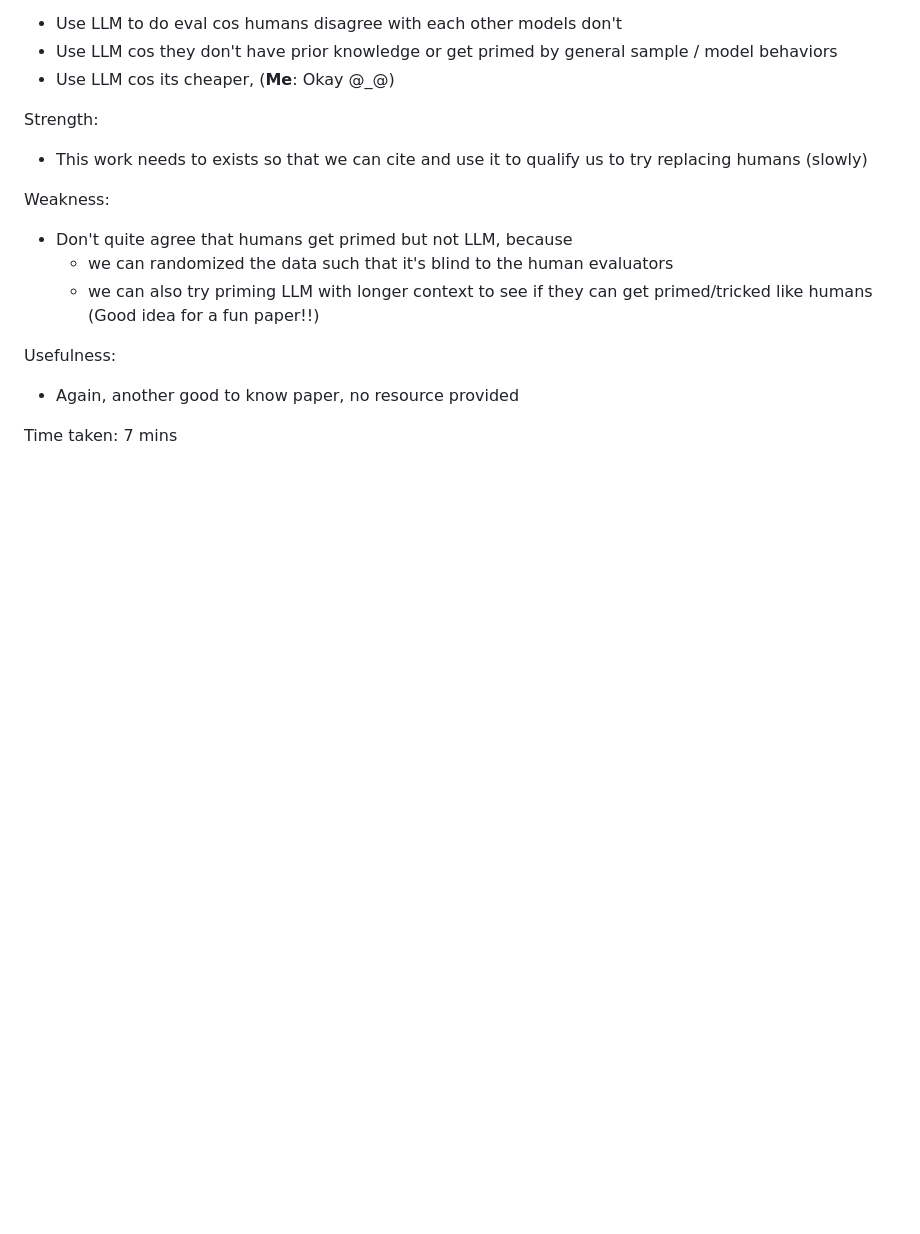
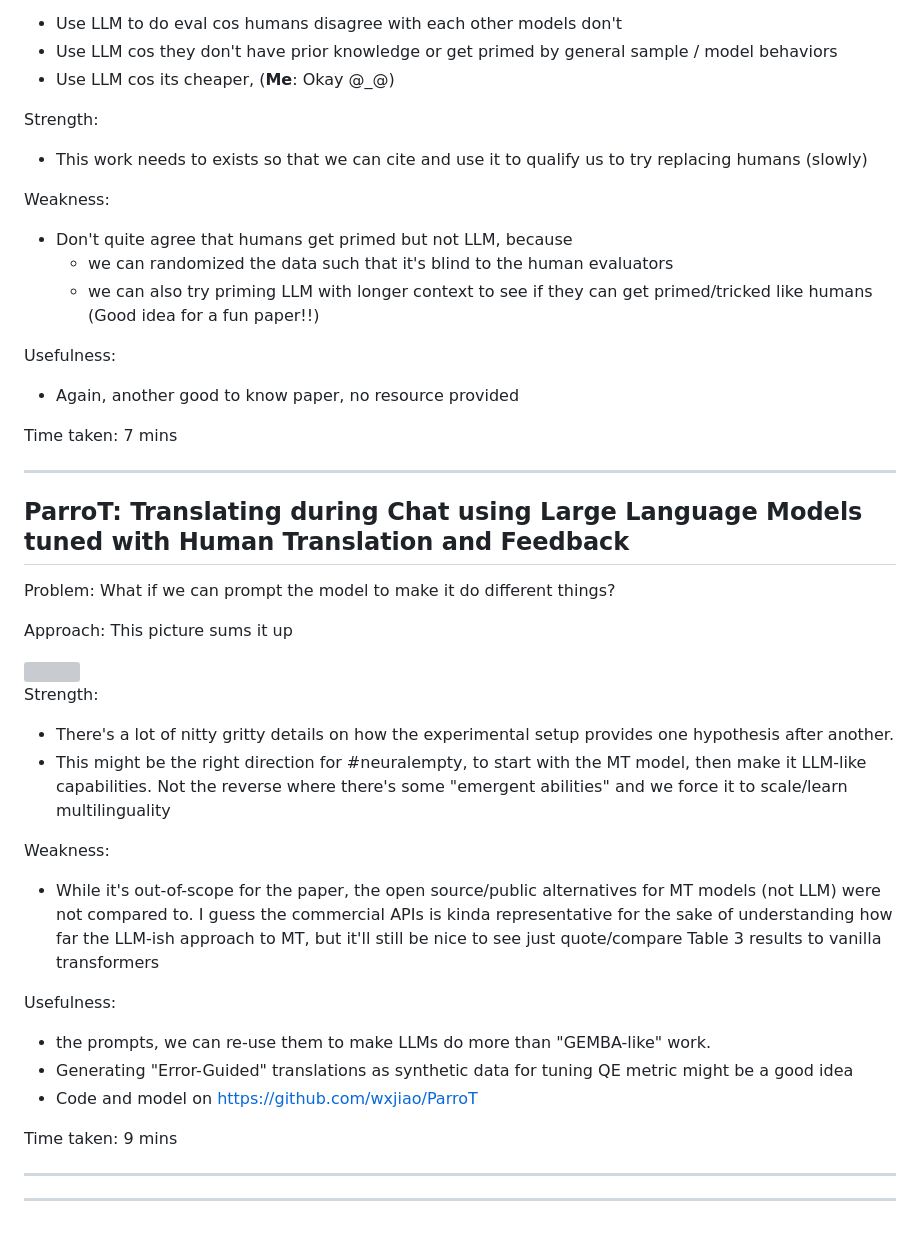
Before and after one commit to alvations/boredom, a Markdown page: paper-blitz-2023/readme.md, the part around the change. GitHub-like rendering; blank space fills up the shorter version; grey boxes are pictures that could not be loaded.

```diff
--- a/paper-blitz-2023/readme.md
+++ b/paper-blitz-2023/readme.md
@@ -257,3 +257,33 @@ Usefulness:
 
 
 Time taken: 7 mins
+
+
+----
+
+## ParroT: Translating during Chat using Large Language Models tuned with Human Translation and Feedback
+
+Problem: What if we can prompt the model to make it do different things?
+
+Approach: This picture sums it up
+
+<img src="https://github.com/alvations/boredom/assets/1050316/40f4cc69-6f84-4d0d-9ee3-4090f579ba14" width="220">
+
+Strength:
+ - There's a lot of nitty gritty details on how the experimental setup provides one hypothesis after another.
+ - This might be the right direction for #neuralempty, to start with the MT model, then make it LLM-like capabilities. Not the reverse where there's some "emergent abilities" and we force it to scale/learn multilinguality
+
+Weakness:
+ - While it's out-of-scope for the paper, the open source/public alternatives for MT models (not LLM) were not compared to. I guess the commercial APIs is kinda representative for the sake of understanding how far the LLM-ish approach to MT, but it'll still be nice to see just quote/compare Table 3 results to vanilla transformers
+
+Usefulness:
+ - the prompts, we can re-use them to make LLMs do more than "GEMBA-like" work.
+ - Generating "Error-Guided" translations as synthetic data for tuning QE metric might be a good idea
+ - Code and model on https://github.com/wxjiao/ParroT
+
+Time taken: 9 mins
+
+----
+
+
+----
```
